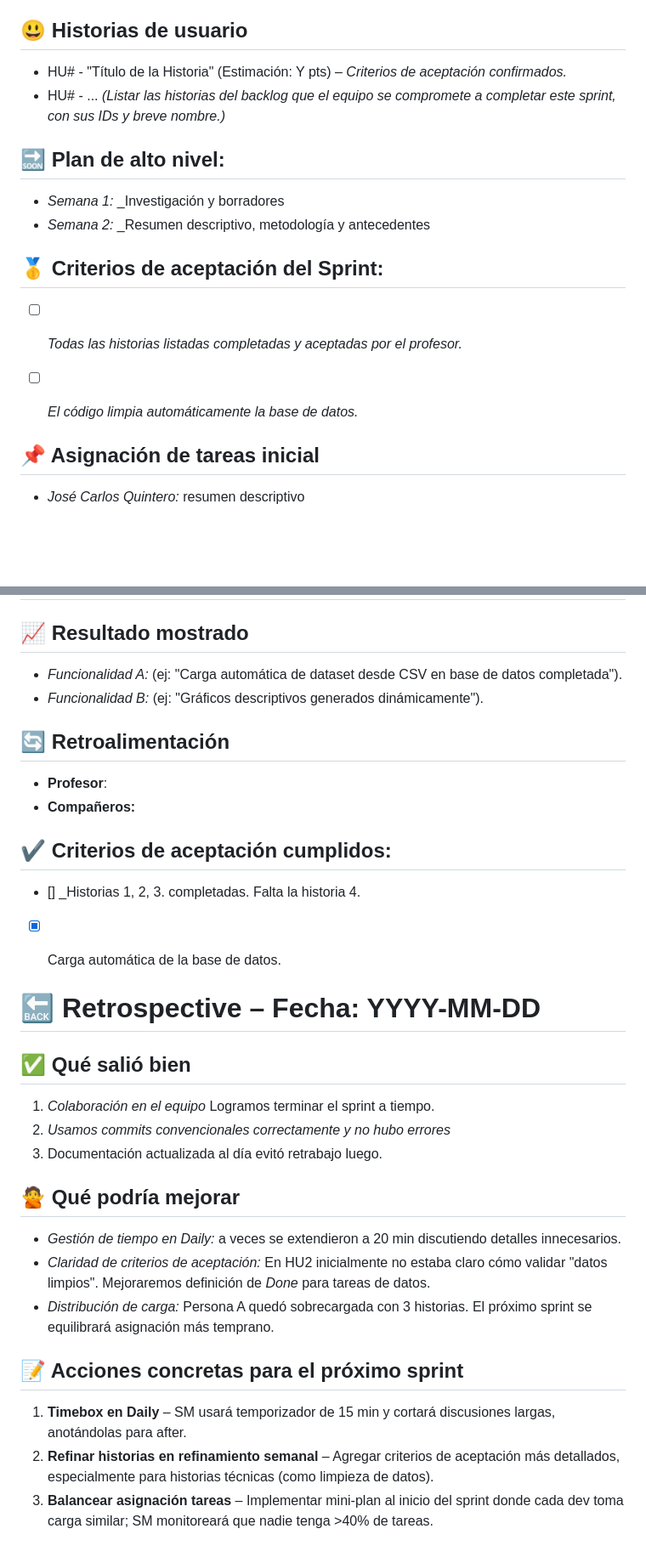
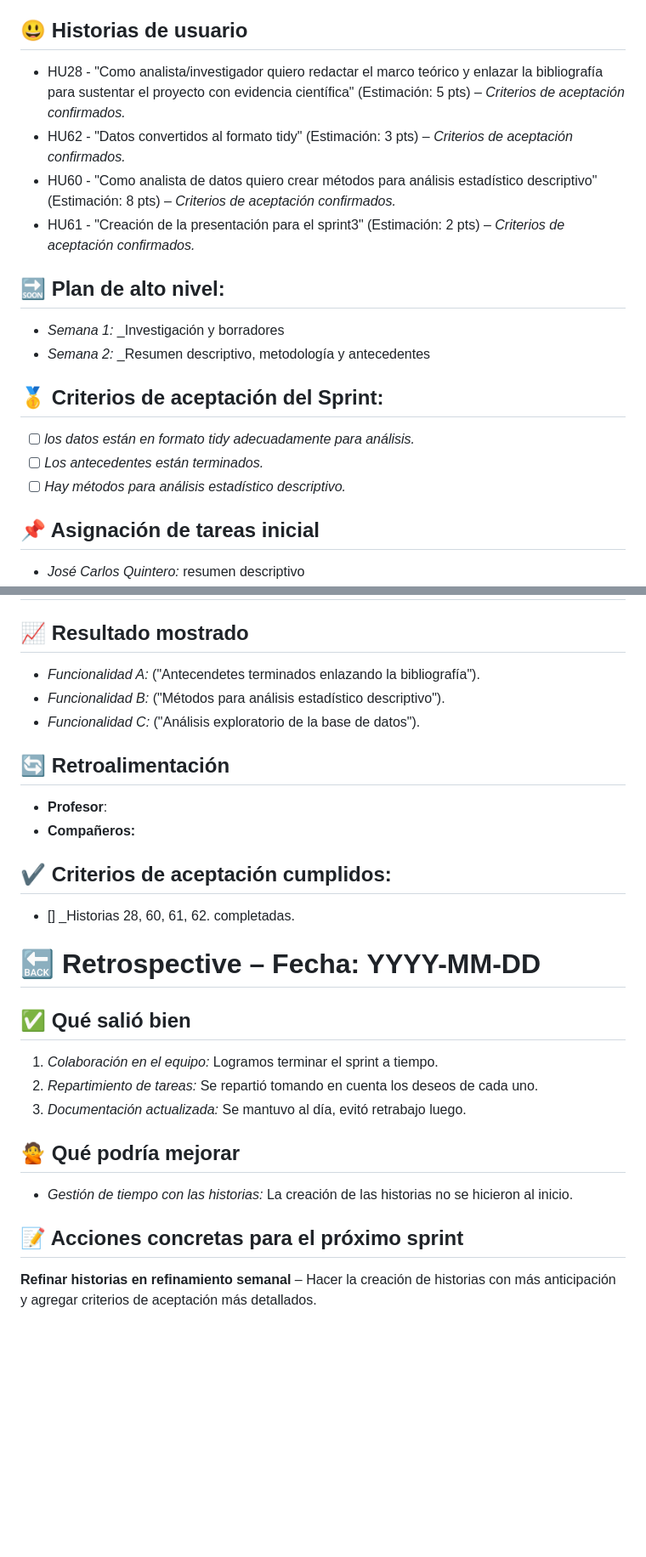
Before and after one commit to CA0307-II-2025/grupo-1, a Markdown page: scrum/sprints/sprint_3.md, 2 parts joined by grey strips. Shown: that part at 85% size. Rendered like a GitHub page; blank space fills up the shorter version.

Commit message:
feat: terminar el reporte del sprint3

```diff
--- a/scrum/sprints/sprint_3.md
+++ b/scrum/sprints/sprint_3.md
@@ -6,10 +6,10 @@
 
 ## 😃  Historias de usuario
 
-- HU# - "Título de la Historia" (Estimación: Y pts) – *Criterios de aceptación confirmados.*
-- HU# - ...
-*(Listar las historias del backlog que el equipo se compromete a completar este sprint, con sus IDs y breve nombre.)*
-
+- HU28 - "Como analista/investigador quiero redactar el marco teórico y enlazar la bibliografía para sustentar el proyecto con evidencia científica" (Estimación: 5 pts) – *Criterios de aceptación confirmados.*
+- HU62 - "Datos convertidos al formato tidy" (Estimación: 3 pts) – *Criterios de aceptación confirmados.*
+- HU60 - "Como analista de datos quiero crear métodos para análisis estadístico descriptivo" (Estimación: 8 pts) – *Criterios de aceptación confirmados.*
+- HU61 - "Creación de la presentación para el sprint3" (Estimación: 2 pts) – *Criterios de aceptación confirmados.*
 
 
 ## 🔜  Plan de alto nivel:
@@ -18,9 +18,9 @@
 
 
 ## 🥇  Criterios de aceptación del Sprint:
-- [ ] _Todas las historias listadas completadas y aceptadas por el profesor._
-- [ ] _El código limpia automáticamente la base de datos._
-
+- [ ] _los datos están en formato tidy adecuadamente para análisis._
+- [ ] _Los antecedentes están terminados._
+- [ ] _Hay métodos para análisis estadístico descriptivo._
 
 ## 📌  Asignación de tareas inicial
 - *José Carlos Quintero:* resumen descriptivo
@@ -121,8 +121,9 @@ El formato para cada estudiante debe ser
 
 ## 📈  Resultado mostrado
 
-- *Funcionalidad A:* (ej: "Carga automática de dataset desde CSV en base de datos completada").
-- *Funcionalidad B:* (ej: "Gráficos descriptivos generados dinámicamente").
+- *Funcionalidad A:* ("Antecendetes terminados enlazando la bibliografía").
+- *Funcionalidad B:* ("Métodos para análisis estadístico descriptivo").
+- *Funcionalidad C:* ("Análisis exploratorio de la base de datos").
 
 
 ## :arrows_counterclockwise:  Retroalimentación
@@ -132,27 +133,22 @@ El formato para cada estudiante debe ser
 
 
 ## ✔️  Criterios de aceptación cumplidos:
-- [] _Historias 1, 2, 3. completadas. Falta la historia 4.
-- [x] Carga automática de la base de datos.
+- [] _Historias 28, 60, 61, 62. completadas.
 
 
 # 🔙  Retrospective – Fecha: YYYY-MM-DD
 
 ## :white_check_mark: Qué salió bien
-1.  _Colaboración en el equipo_ Logramos terminar el sprint a tiempo.
-1.  _Usamos commits convencionales correctamente y no hubo errores_
-1.  Documentación actualizada al día evitó retrabajo luego.
+1.  _Colaboración en el equipo:_ Logramos terminar el sprint a tiempo.
+2.  _Repartimiento de tareas:_ Se repartió tomando en cuenta los deseos de cada uno.
+3.  _Documentación actualizada:_ Se mantuvo al día, evitó retrabajo luego.
 
 
 
 ## :no_good: Qué podría mejorar
 
-- _Gestión de tiempo en Daily:_ a veces se extendieron a 20 min discutiendo detalles innecesarios.
-- _Claridad de criterios de aceptación:_ En HU2 inicialmente no estaba claro cómo validar "datos limpios". Mejoraremos definición de *Done* para tareas de datos.
-- _Distribución de carga:_ Persona A quedó sobrecargada con 3 historias. El próximo sprint se equilibrará asignación más temprano.
+- _Gestión de tiempo con las historias:_ La creación de las historias no se hicieron al inicio.
 
 
 ## :pencil: Acciones concretas  para el próximo sprint
-1. **Timebox en Daily** – SM usará temporizador de 15 min y cortará discusiones largas, anotándolas para after.
-2. **Refinar historias en refinamiento semanal** – Agregar criterios de aceptación más detallados, especialmente para historias técnicas (como limpieza de datos).
-3. **Balancear asignación tareas** – Implementar mini-plan al inicio del sprint donde cada dev toma carga similar; SM monitoreará que nadie tenga >40% de tareas.
+**Refinar historias en refinamiento semanal** – Hacer la creación de historias con más anticipación y agregar criterios de aceptación más detallados.
```
Also changed, not shown: other parts of scrum/sprints/sprint_3.md (+14 -14 lines).
